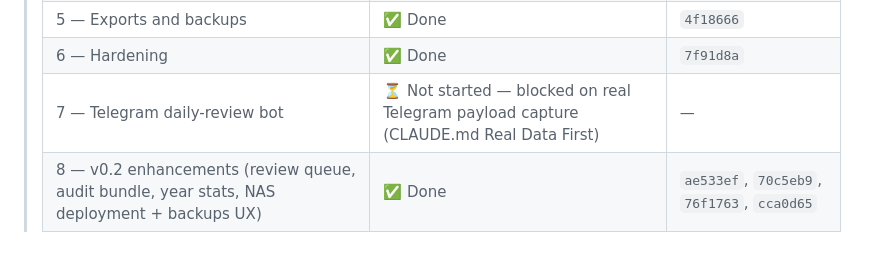
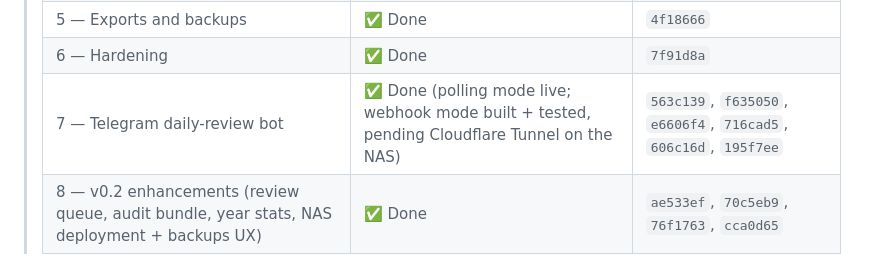
Before and after one commit to cauldnz/wfh-logbook, a Markdown page: HANDOFF.md, the part around the change. GitHub-like rendering.

```diff
--- a/HANDOFF.md
+++ b/HANDOFF.md
@@ -182,7 +182,7 @@ Deliver in the order below. Each phase ends with all its acceptance criteria gre
 > | 4 — Review API and Web UI | ✅ Done | `f0ac153` |
 > | 5 — Exports and backups | ✅ Done | `4f18666` |
 > | 6 — Hardening | ✅ Done | `7f91d8a` |
-> | 7 — Telegram daily-review bot | ⏳ Not started — blocked on real Telegram payload capture (CLAUDE.md Real Data First) | — |
+> | 7 — Telegram daily-review bot | ✅ Done (polling mode live; webhook mode built + tested, pending Cloudflare Tunnel on the NAS) | `563c139`, `f635050`, `e6606f4`, `716cad5`, `606c16d`, `195f7ee` |
 > | 8 — v0.2 enhancements (review queue, audit bundle, year stats, NAS deployment + backups UX) | ✅ Done | `ae533ef`, `70c5eb9`, `76f1763`, `cca0d65` |
 
 ### Phase 1 — Skeleton and data layer
```
Also changed, not shown: CHANGELOG.md (+19 -0 lines).
